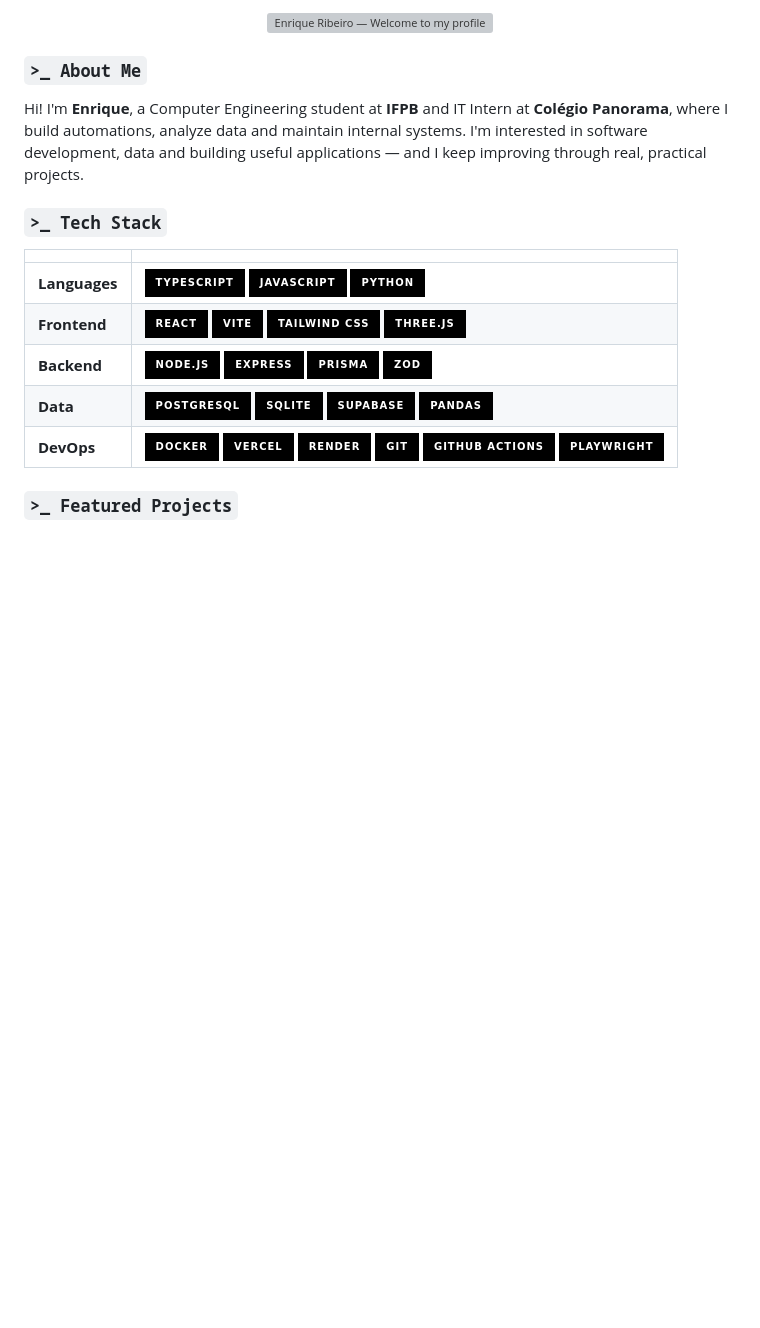
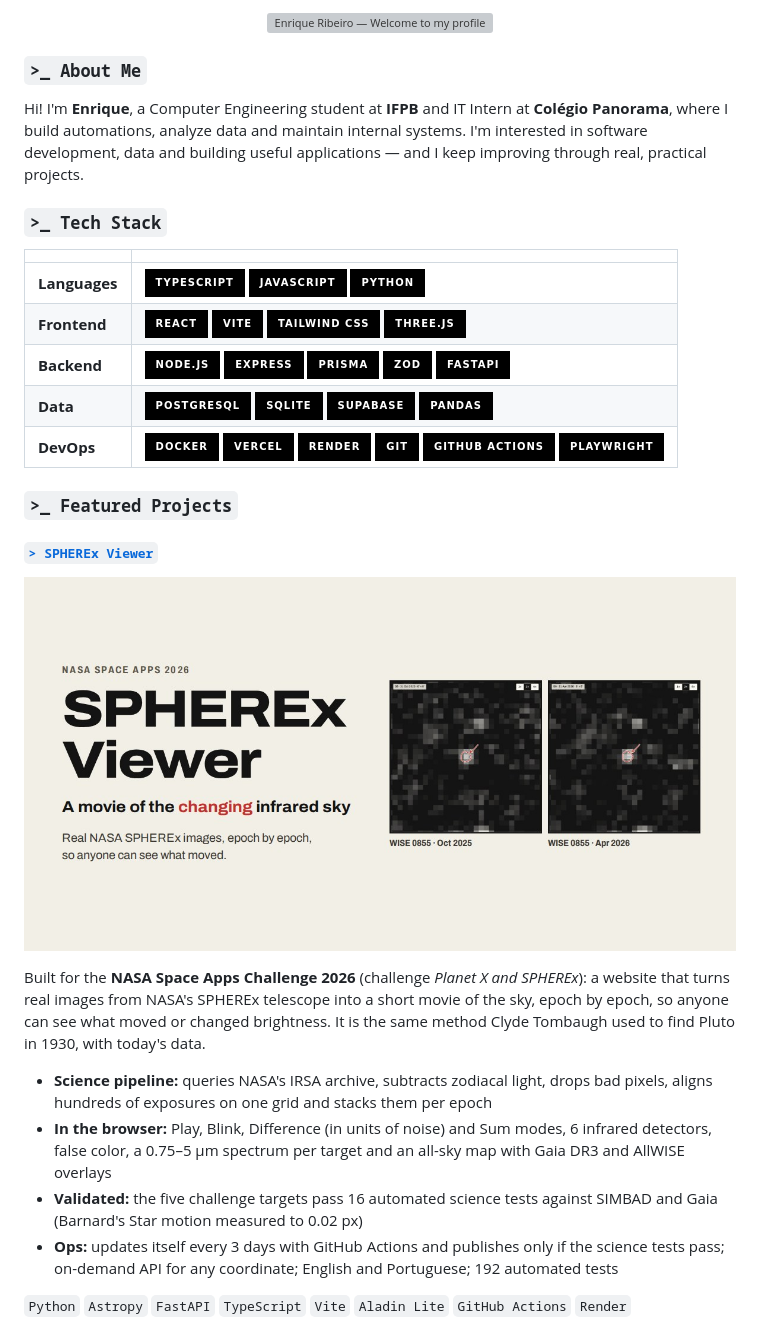
Before and after one commit to enriquessribeiro/enriquessribeiro, a Markdown page: README.md, the part around one of its changes. GitHub-like rendering; pictures changed too: assets/spherex-viewer.jpg (added); badges without logos; blank space fills up the shorter version; grey boxes are pictures that could not be loaded.

Commit message:
Add SPHEREx Viewer to featured projects

```diff
--- a/README.md
+++ b/README.md
@@ -12,8 +12,22 @@ Hi! I'm **Enrique**, a Computer Engineering student at **IFPB** and IT Intern at
 |---|---|
 | **Languages** | ![TypeScript](https://img.shields.io/badge/TypeScript-000000?style=for-the-badge&logo=typescript&logoColor=00FF41) ![JavaScript](https://img.shields.io/badge/JavaScript-000000?style=for-the-badge&logo=javascript&logoColor=00FF41) ![Python](https://img.shields.io/badge/Python-000000?style=for-the-badge&logo=python&logoColor=00FF41) |
 | **Frontend** | ![React](https://img.shields.io/badge/React-000000?style=for-the-badge&logo=react&logoColor=00FF41) ![Vite](https://img.shields.io/badge/Vite-000000?style=for-the-badge&logo=vite&logoColor=00FF41) ![Tailwind CSS](https://img.shields.io/badge/Tailwind_CSS-000000?style=for-the-badge&logo=tailwindcss&logoColor=00FF41) ![Three.js](https://img.shields.io/badge/Three.js-000000?style=for-the-badge&logo=threedotjs&logoColor=00FF41) |
-| **Backend** | ![Node.js](https://img.shields.io/badge/Node.js-000000?style=for-the-badge&logo=nodedotjs&logoColor=00FF41) ![Express](https://img.shields.io/badge/Express-000000?style=for-the-badge&logo=express&logoColor=00FF41) ![Prisma](https://img.shields.io/badge/Prisma-000000?style=for-the-badge&logo=prisma&logoColor=00FF41) ![Zod](https://img.shields.io/badge/Zod-000000?style=for-the-badge&logo=zod&logoColor=00FF41) |
+| **Backend** | ![Node.js](https://img.shields.io/badge/Node.js-000000?style=for-the-badge&logo=nodedotjs&logoColor=00FF41) ![Express](https://img.shields.io/badge/Express-000000?style=for-the-badge&logo=express&logoColor=00FF41) ![Prisma](https://img.shields.io/badge/Prisma-000000?style=for-the-badge&logo=prisma&logoColor=00FF41) ![Zod](https://img.shields.io/badge/Zod-000000?style=for-the-badge&logo=zod&logoColor=00FF41) ![FastAPI](https://img.shields.io/badge/FastAPI-000000?style=for-the-badge&logo=fastapi&logoColor=00FF41) |
 | **Data** | ![PostgreSQL](https://img.shields.io/badge/PostgreSQL-000000?style=for-the-badge&logo=postgresql&logoColor=00FF41) ![SQLite](https://img.shields.io/badge/SQLite-000000?style=for-the-badge&logo=sqlite&logoColor=00FF41) ![Supabase](https://img.shields.io/badge/Supabase-000000?style=for-the-badge&logo=supabase&logoColor=00FF41) ![Pandas](https://img.shields.io/badge/Pandas-000000?style=for-the-badge&logo=pandas&logoColor=00FF41) |
 | **DevOps** | ![Docker](https://img.shields.io/badge/Docker-000000?style=for-the-badge&logo=docker&logoColor=00FF41) ![Vercel](https://img.shields.io/badge/Vercel-000000?style=for-the-badge&logo=vercel&logoColor=00FF41) ![Render](https://img.shields.io/badge/Render-000000?style=for-the-badge&logo=render&logoColor=00FF41) ![Git](https://img.shields.io/badge/Git-000000?style=for-the-badge&logo=git&logoColor=00FF41) ![GitHub Actions](https://img.shields.io/badge/GitHub_Actions-000000?style=for-the-badge&logo=githubactions&logoColor=00FF41) ![Playwright](https://img.shields.io/badge/Playwright-000000?style=for-the-badge&logo=playwright&logoColor=00FF41) |
 
 ### `>_ Featured Projects`
+
+#### [`> SPHEREx Viewer`](https://enriquessribeiro.github.io/spherex-viewer/)
+
+<a href="https://enriquessribeiro.github.io/spherex-viewer/"><img src="./assets/spherex-viewer.jpg" width="100%" alt="SPHEREx Viewer: a movie of the changing infrared sky" /></a>
+
+Built for the **NASA Space Apps Challenge 2026** (challenge *Planet X and SPHEREx*): a website that turns real images from NASA's SPHEREx telescope into a short movie of the sky, epoch by epoch, so anyone can see what moved or changed brightness. It is the same method Clyde Tombaugh used to find Pluto in 1930, with today's data.
+
+- **Science pipeline:** queries NASA's IRSA archive, subtracts zodiacal light, drops bad pixels, aligns hundreds of exposures on one grid and stacks them per epoch
+- **In the browser:** Play, Blink, Difference (in units of noise) and Sum modes, 6 infrared detectors, false color, a 0.75–5 µm spectrum per target and an all-sky map with Gaia DR3 and AllWISE overlays
+- **Validated:** the five challenge targets pass 16 automated science tests against SIMBAD and Gaia (Barnard's Star motion measured to 0.02 px)
+- **Ops:** updates itself every 3 days with GitHub Actions and publishes only if the science tests pass; on-demand API for any coordinate; English and Portuguese; 192 automated tests
+
+`Python` `Astropy` `FastAPI` `TypeScript` `Vite` `Aladin Lite` `GitHub Actions` `Render`
+
```
Also changed, not shown: other parts of README.md (+1 -0 lines).
